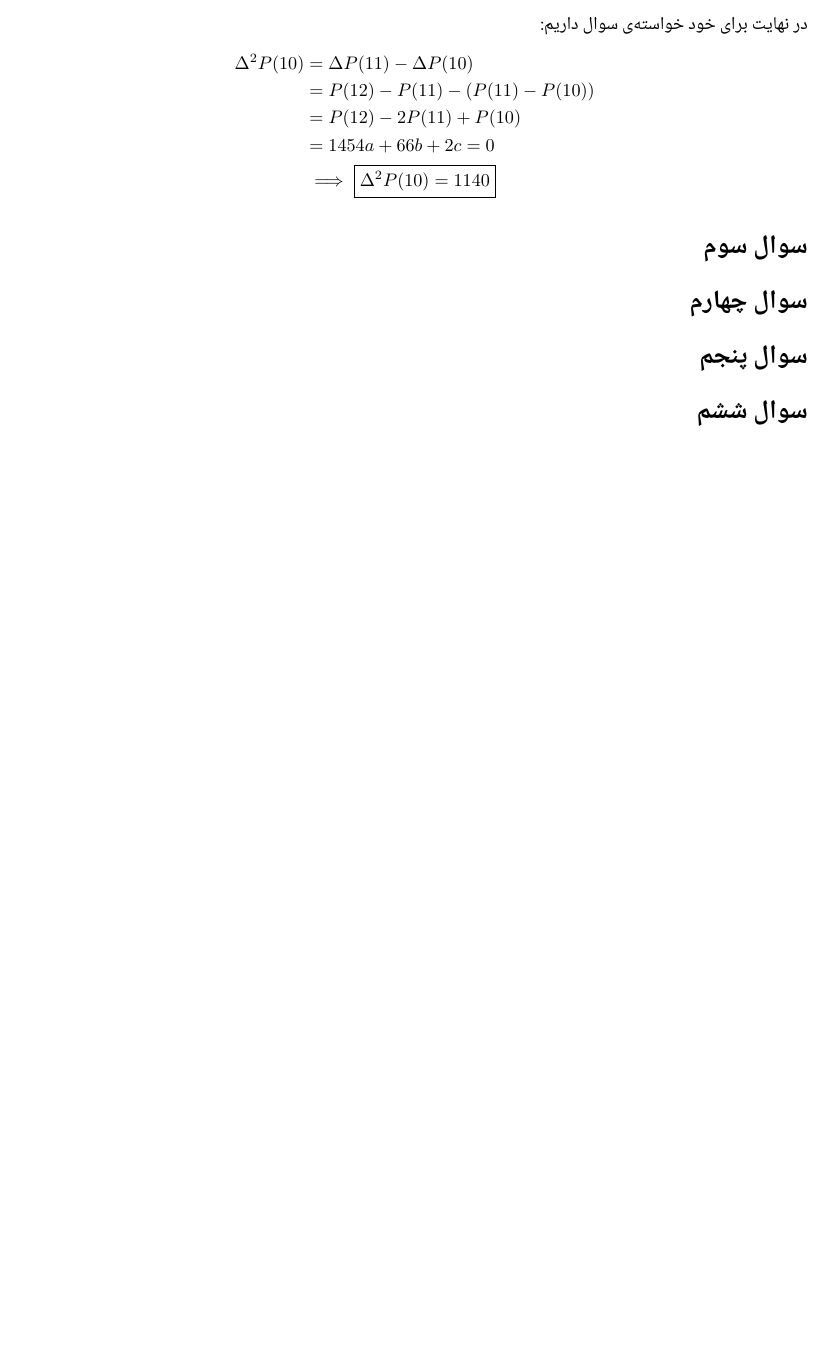
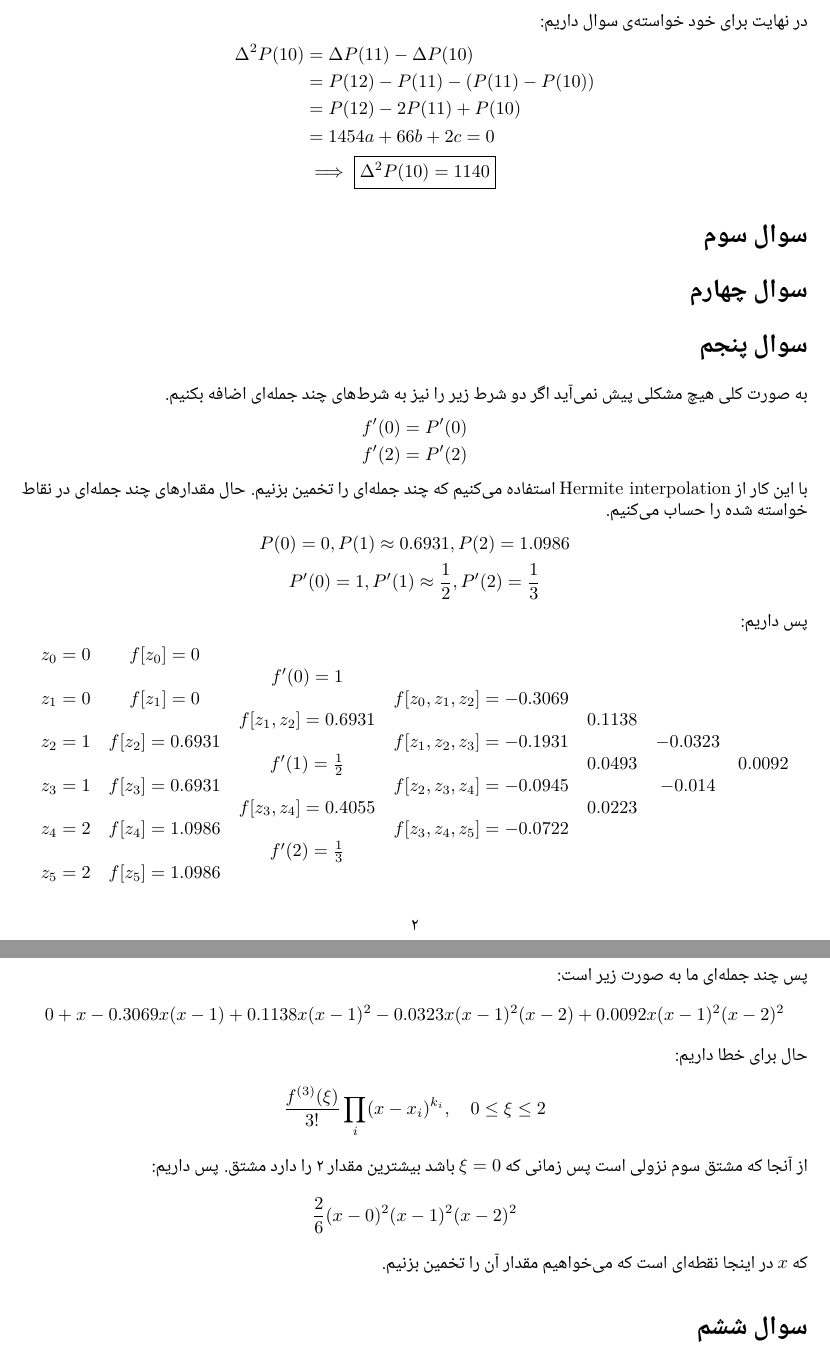
Before and after one commit to HirbodBehnam/Numerical-Computations-Assignments, a LaTeX document (T2/HW.tex): part of page 2 of 2 before the commit and two parts of pages 2 and 3 of 3 after it, the two joined at a grey line, cut so that both start at the same text, the shorter picture padded with empty space. Compiled offline with XeLaTeX; a missing font is replaced by an installed copy or a similar font.

Commit message:
Added Q5

```diff
--- a/T2/HW.tex
+++ b/T2/HW.tex
@@ -97,6 +97,52 @@ $\Delta^2 P(0)$
 \section*{سوال سوم}
 \section*{سوال چهارم}
 \section*{سوال پنجم}
+به صورت کلی هیچ مشکلی پیش نمی‌آید اگر دو شرط زیر را نیز به شرط‌های چند جمله‌ای اضافه بکنیم.
+\begin{align*}
+    f'(0) &= P'(0)\\
+    f'(2) &= P'(2)
+\end{align*}
+با این کار از
+\lr{Hermite interpolation}
+استفاده می‌کنیم که چند جمله‌ای را تخمین بزنیم.
+حال مقدار‌های چند جمله‌ای در نقاط خواسته شده را حساب می‌کنیم.
+\begin{gather*}
+    P(0) = 0, P(1) \approx 0.6931, P(2) = 1.0986\\
+    P'(0) = 1, P'(1) \approx \frac{1}{2}, P'(2) = \frac{1}{3}
+\end{gather*}
+پس داریم:
+\[
+\begin{array}{ccccccc}
+z_0 = 0 & f[z_0] = 0 \\
+&& f'(0) = 1 \\
+z_1 = 0 & f[z_1] = 0 && f[z_0,z_1,z_2] = -0.3069\\
+&& f[z_1,z_2] = 0.6931 && 0.1138\\
+z_2 = 1 & f[z_2] = 0.6931 && f[z_1,z_2,z_3] = -0.1931 && -0.0323\\
+&& f'(1) = \frac{1}{2} && 0.0493 && 0.0092\\
+z_3 = 1 & f[z_3] = 0.6931 && f[z_2,z_3,z_4] = -0.0945 && -0.014 \\
+&& f[z_3,z_4] = 0.4055 && 0.0223 \\
+z_4 = 2 & f[z_4] = 1.0986&&f[z_3,z_4,z_5] = -0.0722\\
+&&f'(2) = \frac{1}{3}\\
+z_5 = 2 & f[z_5] = 1.0986\\
+\end{array}
+\]
+پس چند جمله‌ای ما به صورت زیر است:
+\begin{gather*}
+    0 + x -0.3069 x (x-1) + 0.1138 x (x-1)^2 -0.0323 x (x-1)^2 (x-2) + 0.0092 x (x-1)^2 (x-2)^2
+\end{gather*}
+حال برای خطا داریم:
+\begin{gather*}
+    \frac{f^{(3)}(\xi)}{3!}\prod_i(x - x_i)^{k_i}, \quad 0 \le \xi \le 2
+\end{gather*}
+از آنجا که مشتق سوم نزولی است پس زمانی که
+$\xi = 0$
+باشد بیشترین مقدار 2 را دارد مشتق. پس داریم:
+\begin{gather*}
+    \frac{2}{6} (x - 0)^2 (x - 1)^2 (x - 2)^2
+\end{gather*}
+که
+$x$
+در اینجا نقطه‌‌ای است که می‌خواهیم مقدار آن را تخمین بزنیم.
 \section*{سوال ششم}
 \section*{سوال هفتم}
 \section*{سوال هشتم}
```
